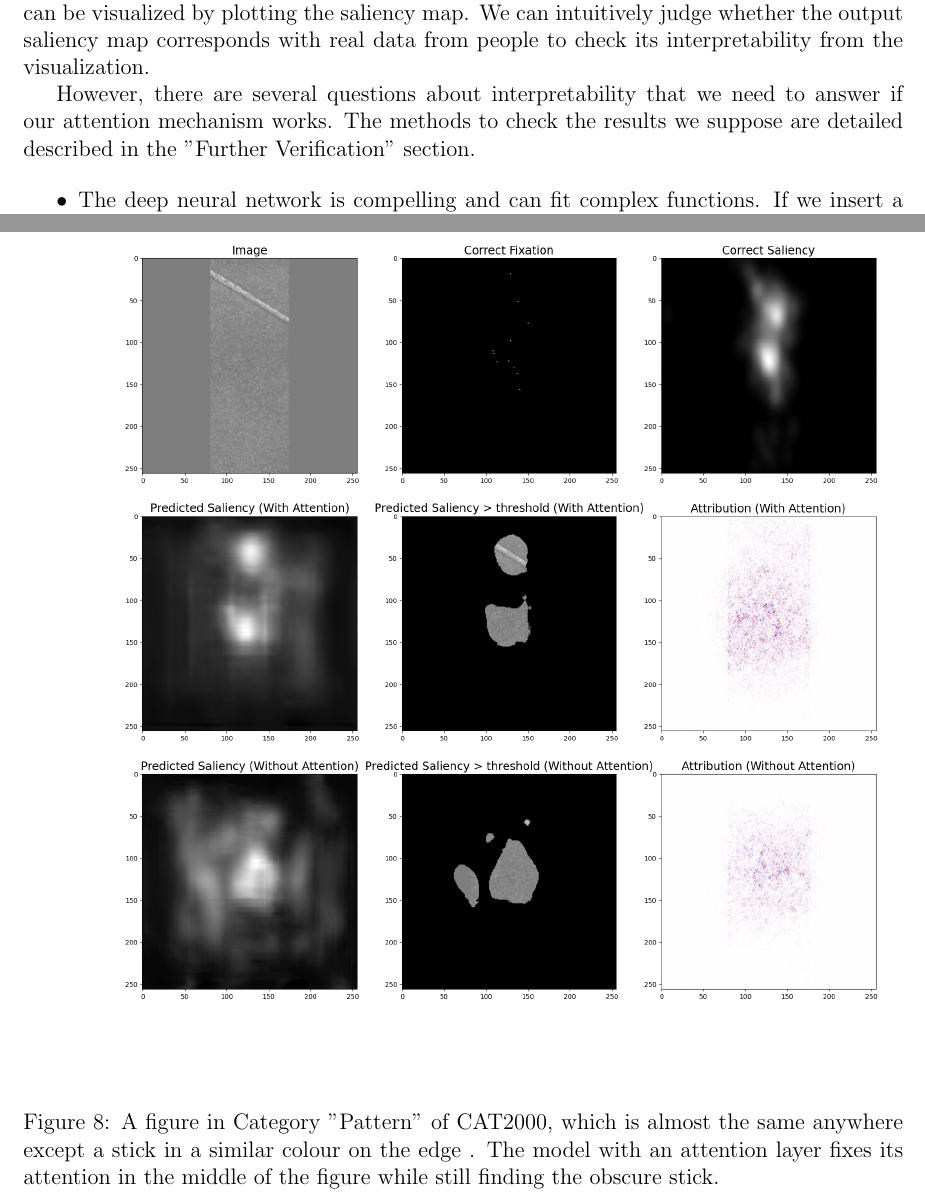
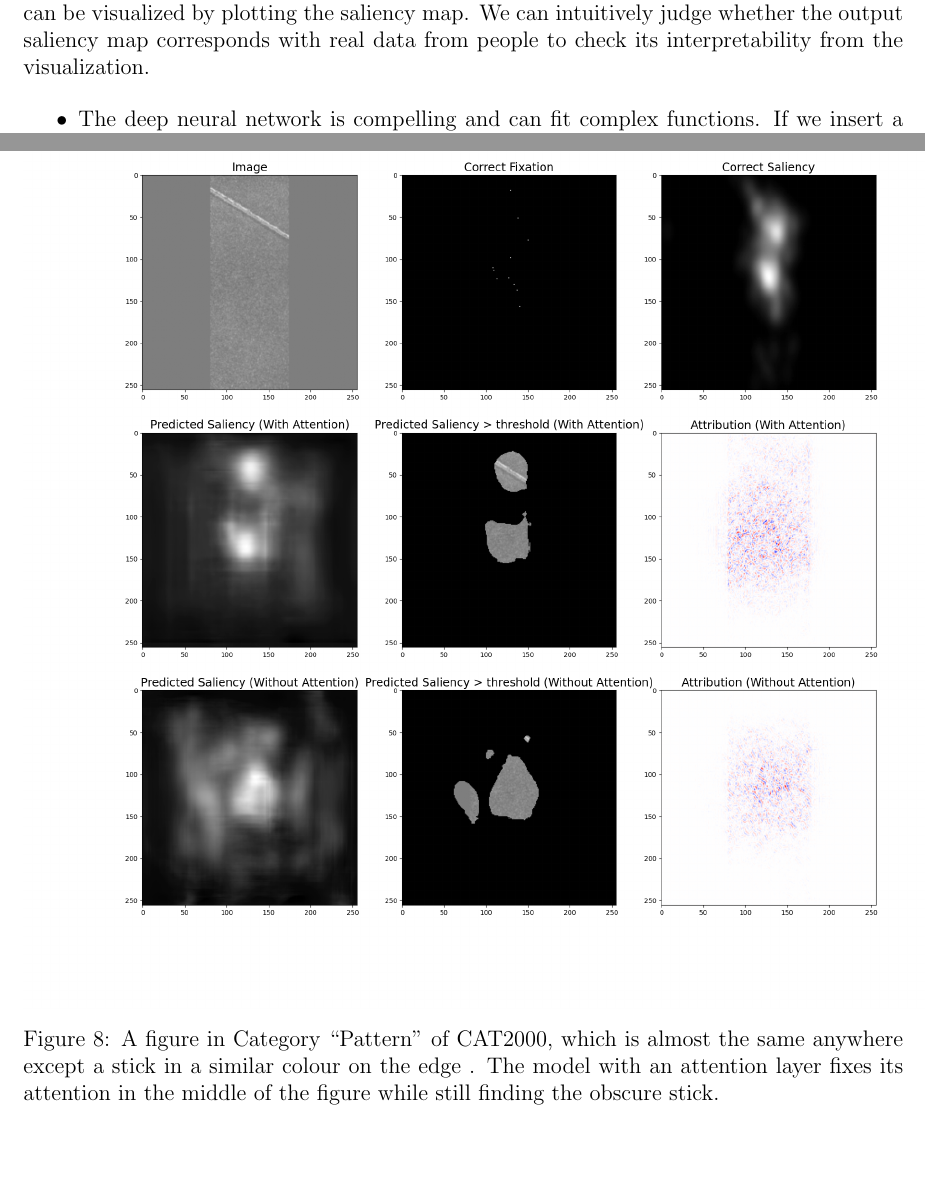
Before and after one commit to Freddiechang/CMPUT566, a LaTeX document (documents/proposal/proposal.tex): two parts of pages 4 and 17 of 17 before the commit and two parts of pages 4 and 13 of 17 after it, joined at a grey line, cut so that both start at the same text, the shorter picture padded with empty space. Compiled offline with pdfLaTeX.

Commit message:
Some minor fix

```diff
--- a/documents/proposal/proposal.tex
+++ b/documents/proposal/proposal.tex
@@ -142,8 +142,6 @@ All images are resized to $256 \times 256$ and normalized using mean ($[0.485, 0
 \subsection{Interpretability}
 
 The visual saliency algorithm takes an input of the original figure and outputs a saliency map of the same size. Each pixel contains a float number from 0 to 1. Bigger numbers show that these pixels or areas get more focus. Therefore, it is a regression task, and the output can be visualized by plotting the saliency map. We can intuitively judge whether the output saliency map corresponds with real data from people to check its interpretability from the visualization.
-
-However, there are several questions about interpretability that we need to answer if our attention mechanism works. The methods to check the results we suppose are detailed described in the "Further Verification" section.
 
 \begin{itemize}
     \item The deep neural network is compelling and can fit complex functions. If we insert a layer for attention, how should we confirm that adding this layer can effectively improve performance? Other simpler layers cannot replace its function (like fully connection layers) or integrated into other layers?
@@ -381,7 +379,7 @@ The Integrated Gradients figure also has deeper color in the upper part of the f
 \begin{figure}[!h]
     \centering
     \includegraphics[width=7in]{imgs/used_example_2.png}
-    \caption{A figure in Category "Pattern" of CAT2000, which is almost the same anywhere except a stick in a similar colour on the edge . The model with an attention layer fixes its attention in the middle of the figure while still finding the obscure stick.}
+    \caption{A figure in Category ``Pattern'' of CAT2000, which is almost the same anywhere except a stick in a similar colour on the edge . The model with an attention layer fixes its attention in the middle of the figure while still finding the obscure stick.}
     \label{img:int_example_2}
 \end{figure}
 
```
Also changed, not shown: documents/proposal/proposal.tex (4 more changed lines).
